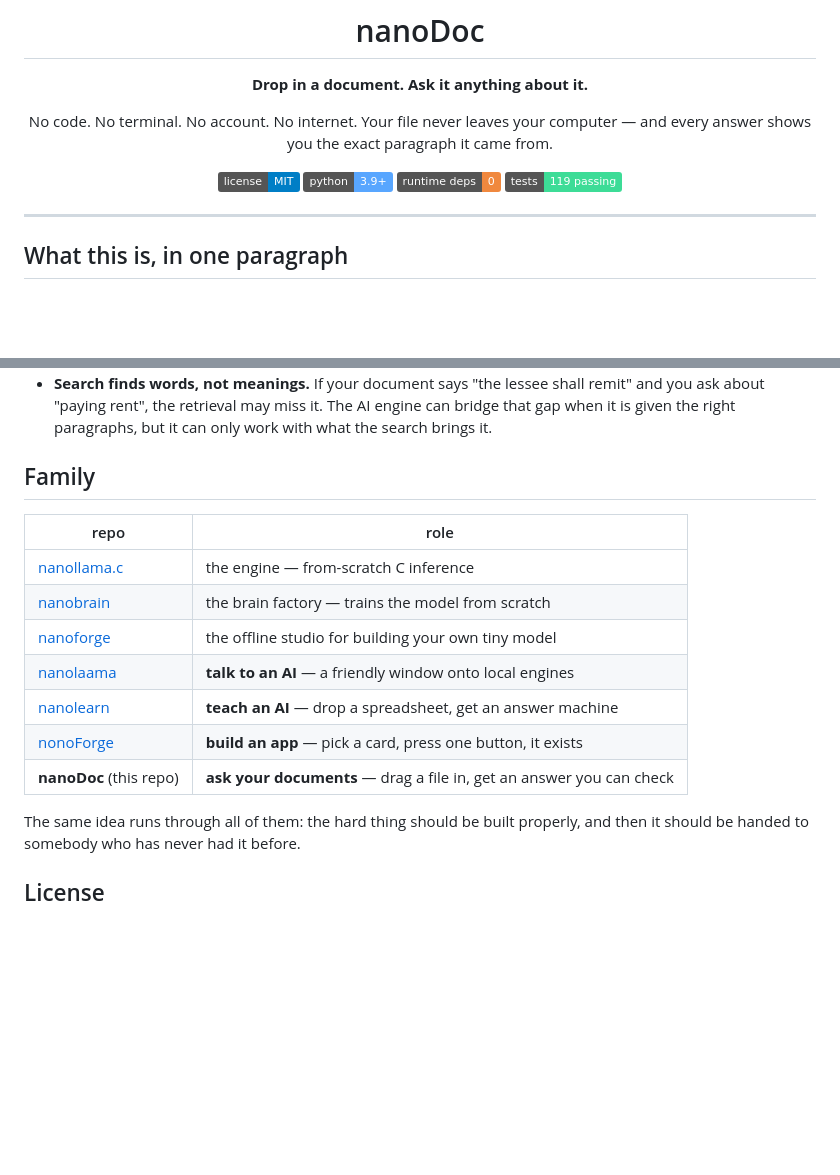
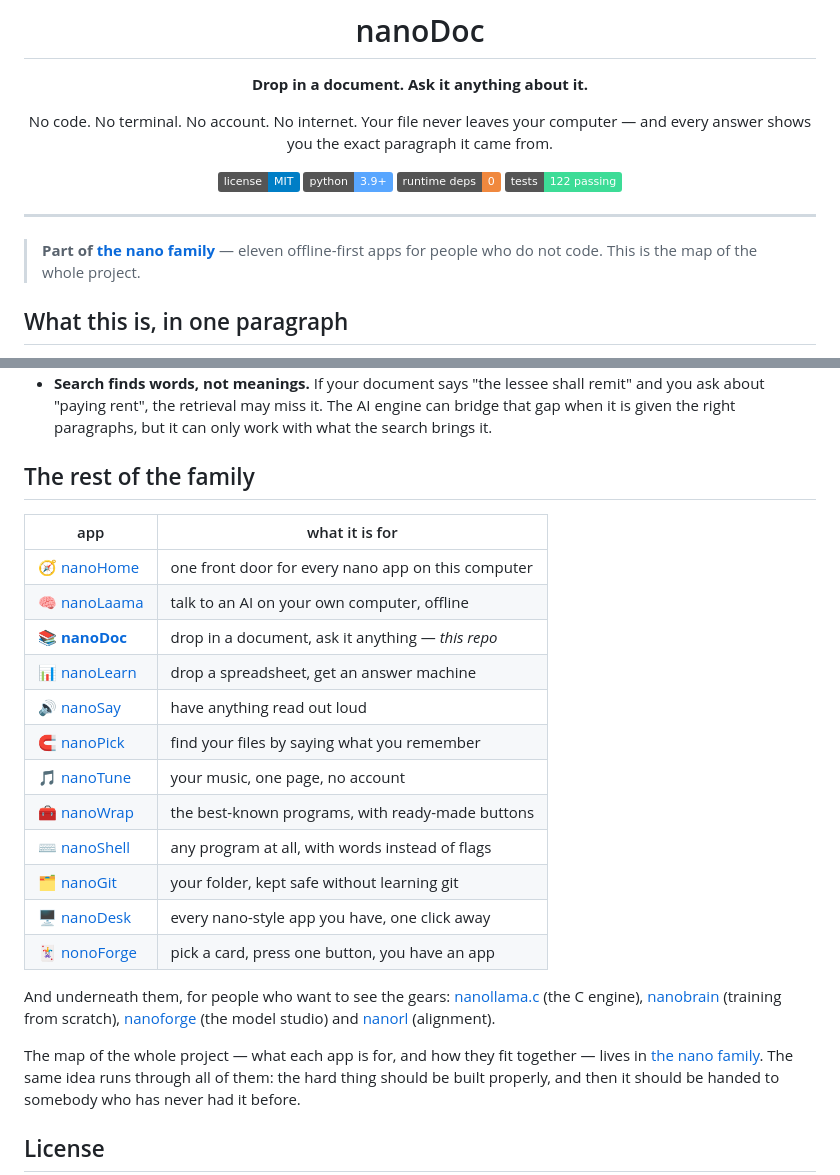
Before and after one commit to Agarwalrishu13/nanodoc, a Markdown page: README.md, 2 parts joined by grey strips. Drawn GitHub-style; badges without logos; blank space fills up the shorter version.

Commit message:
README: the whole family in one table, hub link, honest badge counts

```diff
--- a/README.md
+++ b/README.md
@@ -10,11 +10,14 @@ and every answer shows you the exact paragraph it came from.
 [![license](https://img.shields.io/badge/license-MIT-blue.svg)](LICENSE)
 [![python](https://img.shields.io/badge/python-3.9+-58a6ff.svg)]()
 [![dependencies](https://img.shields.io/badge/runtime%20deps-0-f0883e.svg)]()
-[![tests](https://img.shields.io/badge/tests-119%20passing-3ddc97.svg)]()
+[![tests](https://img.shields.io/badge/tests-122%20passing-3ddc97.svg)]()
 
 </div>
 
 ---
+
+> **Part of [the nano family](https://github.com/Agarwalrishu13/nano)** — eleven offline-first apps for people who do not code. This is the map of the whole project.
+
 
 ## What this is, in one paragraph
 
@@ -232,18 +235,26 @@ CI runs on Windows, macOS and Linux, on Python 3.9 and 3.13.
   engine can bridge that gap when it is given the right paragraphs, but it can
   only work with what the search brings it.
 
-## Family
+## The rest of the family
 
-| repo | role |
+| app | what it is for |
 |---|---|
-| [nanollama.c](https://github.com/Agarwalrishu13/nanollama.c) | the engine — from-scratch C inference |
-| [nanobrain](https://github.com/Agarwalrishu13/nanobrain) | the brain factory — trains the model from scratch |
-| [nanoforge](https://github.com/Agarwalrishu13/nanoforge) | the offline studio for building your own tiny model |
-| [nanolaama](https://github.com/Agarwalrishu13/nanolaama) | **talk to an AI** — a friendly window onto local engines |
-| [nanolearn](https://github.com/Agarwalrishu13/nanolearn) | **teach an AI** — drop a spreadsheet, get an answer machine |
-| [nonoForge](https://github.com/Agarwalrishu13/nonoforge) | **build an app** — pick a card, press one button, it exists |
-| **nanoDoc** (this repo) | **ask your documents** — drag a file in, get an answer you can check |
+| 🧭 [nanoHome](https://github.com/Agarwalrishu13/nanohome) | one front door for every nano app on this computer |
+| 🧠 [nanoLaama](https://github.com/Agarwalrishu13/nanolaama) | talk to an AI on your own computer, offline |
+| 📚 [**nanoDoc**](https://github.com/Agarwalrishu13/nanodoc) | drop in a document, ask it anything — *this repo* |
+| 📊 [nanoLearn](https://github.com/Agarwalrishu13/nanolearn) | drop a spreadsheet, get an answer machine |
+| 🔊 [nanoSay](https://github.com/Agarwalrishu13/nanosay) | have anything read out loud |
+| 🧲 [nanoPick](https://github.com/Agarwalrishu13/nanopick) | find your files by saying what you remember |
+| 🎵 [nanoTune](https://github.com/Agarwalrishu13/nanotune) | your music, one page, no account |
+| 🧰 [nanoWrap](https://github.com/Agarwalrishu13/nanowrap) | the best-known programs, with ready-made buttons |
+| ⌨️ [nanoShell](https://github.com/Agarwalrishu13/nanoshell) | any program at all, with words instead of flags |
+| 🗂 [nanoGit](https://github.com/Agarwalrishu13/nanogit) | your folder, kept safe without learning git |
+| 🖥 [nanoDesk](https://github.com/Agarwalrishu13/nanodesk) | every nano-style app you have, one click away |
+| 🃏 [nonoForge](https://github.com/Agarwalrishu13/nonoforge) | pick a card, press one button, you have an app |
 
+And underneath them, for people who want to see the gears: [nanollama.c](https://github.com/Agarwalrishu13/nanollama.c) (the C engine), [nanobrain](https://github.com/Agarwalrishu13/nanobrain) (training from scratch), [nanoforge](https://github.com/Agarwalrishu13/nanoforge) (the model studio) and [nanorl](https://github.com/Agarwalrishu13/nanorl) (alignment).
+
+The map of the whole project — what each app is for, and how they fit together — lives in [the nano family](https://github.com/Agarwalrishu13/nano).
 The same idea runs through all of them: the hard thing should be built
 properly, and then it should be handed to somebody who has never had it before.
 
```
